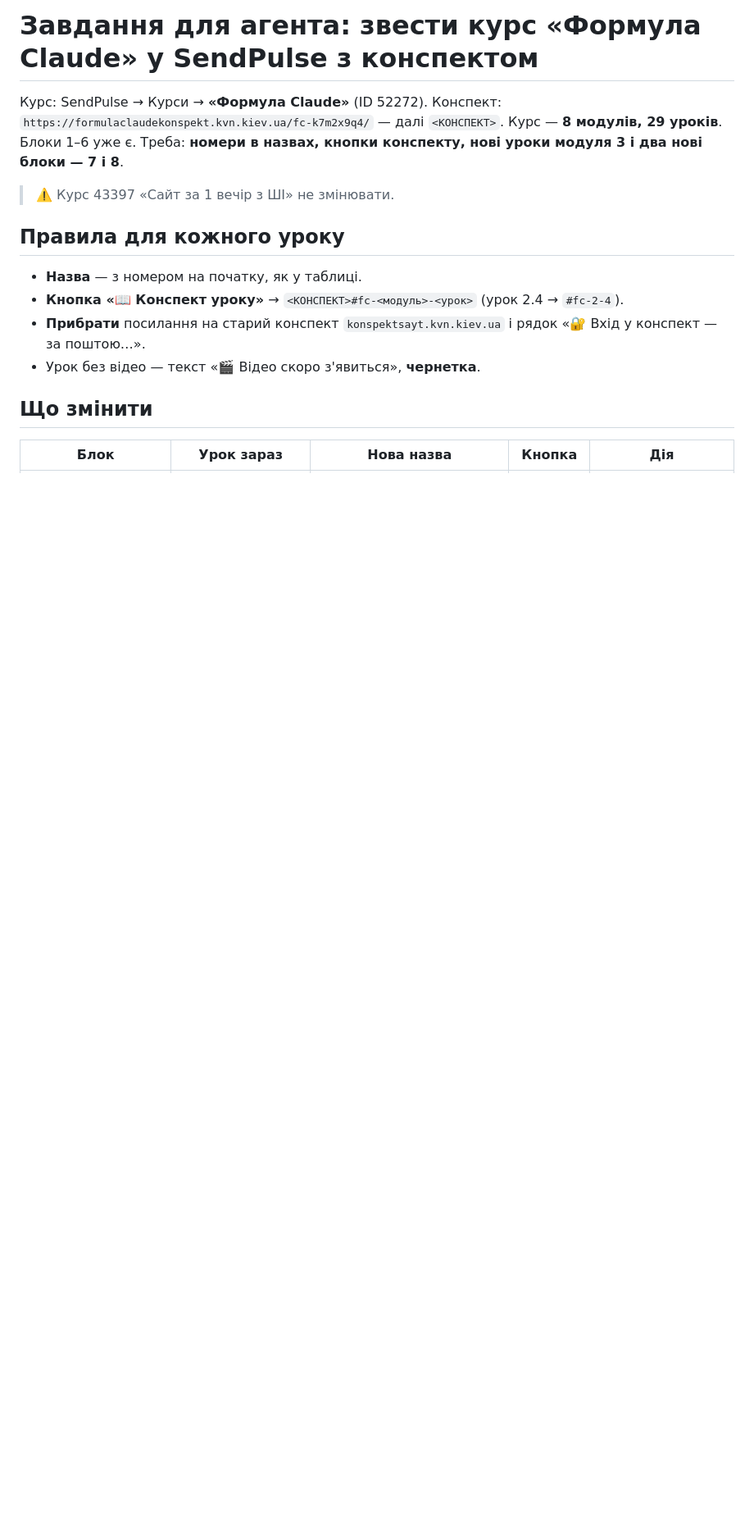
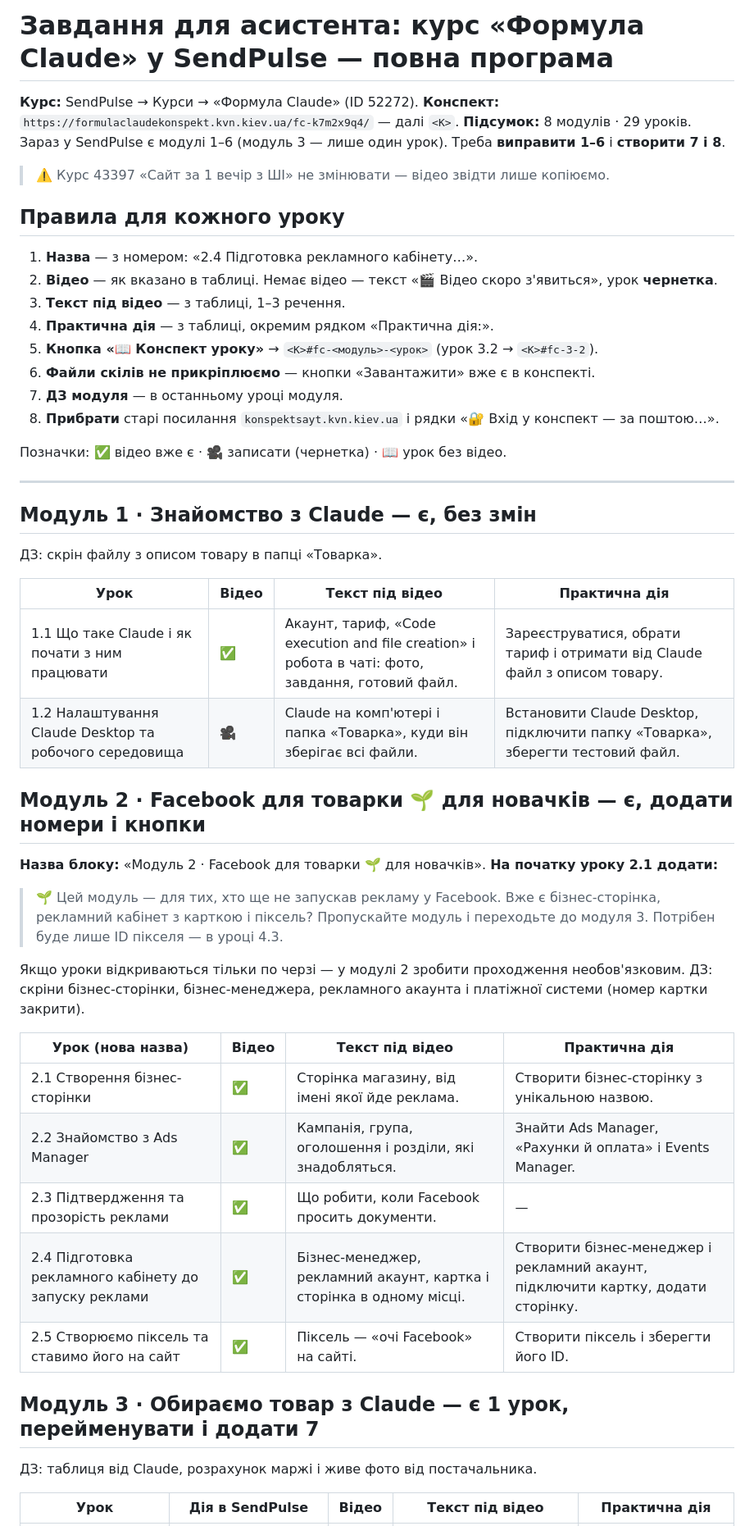
Before and after one commit to kolesnyknelia/site, a Markdown page: SENDPULSE_FORMULACLAUDE.md, the part around one of its changes. Shown at 82% size. GitHub-like rendering; blank space fills up the shorter version.

```diff
--- a/SENDPULSE_FORMULACLAUDE.md
+++ b/SENDPULSE_FORMULACLAUDE.md
@@ -1,18 +1,52 @@
-# Завдання для агента: звести курс «Формула Claude» у SendPulse з конспектом
+# Завдання для асистента: курс «Формула Claude» у SendPulse — повна програма
 
-Курс: SendPulse → Курси → **«Формула Claude»** (ID 52272).
-Конспект: `https://formulaclaudekonspekt.kvn.kiev.ua/fc-k7m2x9q4/` — далі `<КОНСПЕКТ>`.
-Курс — **8 модулів, 29 уроків**. Блоки 1–6 уже є. Треба: **номери в назвах, кнопки конспекту, нові уроки модуля 3 і два нові блоки — 7 і 8**.
+**Курс:** SendPulse → Курси → «Формула Claude» (ID 52272).
+**Конспект:** `https://formulaclaudekonspekt.kvn.kiev.ua/fc-k7m2x9q4/` — далі `<К>`.
+**Підсумок:** 8 модулів · 29 уроків. Зараз у SendPulse є модулі 1–6 (модуль 3 — лише один урок). Треба **виправити 1–6** і **створити 7 і 8**.
 
-> ⚠️ Курс 43397 «Сайт за 1 вечір з ШІ» не змінювати.
+> ⚠️ Курс 43397 «Сайт за 1 вечір з ШІ» не змінювати — відео звідти лише копіюємо.
 
 ## Правила для кожного уроку
-- **Назва** — з номером на початку, як у таблиці.
-- **Кнопка «📖 Конспект уроку»** → `<КОНСПЕКТ>#fc-<модуль>-<урок>` (урок 2.4 → `#fc-2-4`).
-- **Прибрати** посилання на старий конспект `konspektsayt.kvn.kiev.ua` і рядок «🔐 Вхід у конспект — за поштою…».
-- Урок без відео — текст «🎬 Відео скоро з'явиться», **чернетка**.
 
-## Що змінити
+1. **Назва** — з номером: «2.4 Підготовка рекламного кабінету…».
+2. **Відео** — як вказано в таблиці. Немає відео — текст «🎬 Відео скоро з'явиться», урок **чернетка**.
+3. **Текст під відео** — з таблиці, 1–3 речення.
+4. **Практична дія** — з таблиці, окремим рядком «Практична дія:».
+5. **Кнопка «📖 Конспект уроку»** → `<К>#fc-<модуль>-<урок>` (урок 3.2 → `<К>#fc-3-2`).
+6. **Файли скілів не прикріплюємо** — кнопки «Завантажити» вже є в конспекті.
+7. **ДЗ модуля** — в останньому уроці модуля.
+8. **Прибрати** старі посилання `konspektsayt.kvn.kiev.ua` і рядки «🔐 Вхід у конспект — за поштою…».
 
-| Блок | Урок зараз | Нова назва | Кнопка | Дія |
+Позначки: ✅ відео вже є · 🎥 записати (чернетка) · 📖 урок без відео.
+
+---
+
+## Модуль 1 · Знайомство з Claude — є, без змін
+ДЗ: скрін файлу з описом товару в папці «Товарка».
+
+| Урок | Відео | Текст під відео | Практична дія |
+|---|---|---|---|
+| 1.1 Що таке Claude і як почати з ним працювати | ✅ | Акаунт, тариф, «Code execution and file creation» і робота в чаті: фото, завдання, готовий файл. | Зареєструватися, обрати тариф і отримати від Claude файл з описом товару. |
+| 1.2 Налаштування Claude Desktop та робочого середовища | 🎥 | Claude на комп'ютері і папка «Товарка», куди він зберігає всі файли. | Встановити Claude Desktop, підключити папку «Товарка», зберегти тестовий файл. |
+
+## Модуль 2 · Facebook для товарки 🌱 для новачків — є, додати номери і кнопки
+**Назва блоку:** «Модуль 2 · Facebook для товарки 🌱 для новачків».
+**На початку уроку 2.1 додати:**
+> 🌱 Цей модуль — для тих, хто ще не запускав рекламу у Facebook. Вже є бізнес-сторінка, рекламний кабінет з карткою і піксель? Пропускайте модуль і переходьте до модуля 3. Потрібен буде лише ID пікселя — в уроці 4.3.
+
+Якщо уроки відкриваються тільки по черзі — у модулі 2 зробити проходження необов'язковим.
+ДЗ: скріни бізнес-сторінки, бізнес-менеджера, рекламного акаунта і платіжної системи (номер картки закрити).
+
+| Урок (нова назва) | Відео | Текст під відео | Практична дія |
+|---|---|---|---|
+| 2.1 Створення бізнес-сторінки | ✅ | Сторінка магазину, від імені якої йде реклама. | Створити бізнес-сторінку з унікальною назвою. |
+| 2.2 Знайомство з Ads Manager | ✅ | Кампанія, група, оголошення і розділи, які знадобляться. | Знайти Ads Manager, «Рахунки й оплата» і Events Manager. |
+| 2.3 Підтвердження та прозорість реклами | ✅ | Що робити, коли Facebook просить документи. | — |
+| 2.4 Підготовка рекламного кабінету до запуску реклами | ✅ | Бізнес-менеджер, рекламний акаунт, картка і сторінка в одному місці. | Створити бізнес-менеджер і рекламний акаунт, підключити картку, додати сторінку. |
+| 2.5 Створюємо піксель та ставимо його на сайт | ✅ | Піксель — «очі Facebook» на сайті. | Створити піксель і зберегти його ID. |
+
+## Модуль 3 · Обираємо товар з Claude — є 1 урок, перейменувати і додати 7
+ДЗ: таблиця від Claude, розрахунок маржі і живе фото від постачальника.
+
+| Урок | Дія в SendPulse | Відео | Текст під відео | Практична дія |
 |---|---|---|---|---|
```
Also changed, not shown: other parts of SENDPULSE_FORMULACLAUDE.md (+69 -67 lines).
